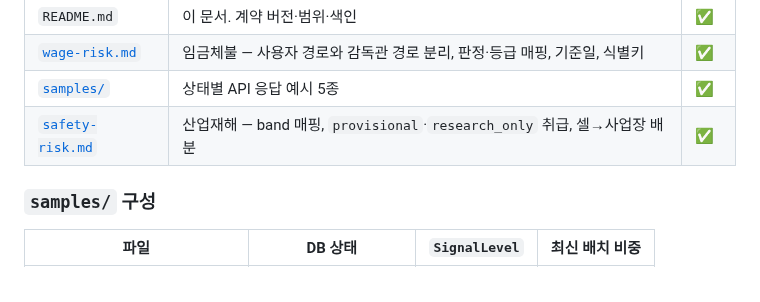
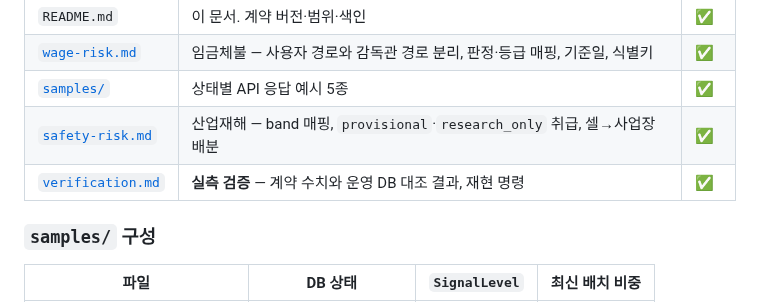
Before and after one commit to SeD-ShallweData/2nd_Side2026_Project, a Markdown page: docs/data-contract/README.md, the part around the change. Rendered like a GitHub page.

Commit message:
docs(data-contract): 실측 검증 문서 신설
운영 DB와 계약 수치를 대조한 결과를 기록. 불일치 0건.
판정/tier/밴드 합계가 batches 값과 일치함을 확인.
리뷰어가 같은 값을 얻을 수 있도록 재현 psql 명령 포함.

```diff
--- a/docs/data-contract/README.md
+++ b/docs/data-contract/README.md
@@ -41,6 +41,7 @@ ML 결과  →  DB 필드  →  API 응답  →  화면
 | [`wage-risk.md`](wage-risk.md) | 임금체불 — 사용자 경로와 감독관 경로 분리, 판정·등급 매핑, 기준일, 식별키 | ✅ |
 | [`samples/`](samples/) | 상태별 API 응답 예시 5종 | ✅ |
 | [`safety-risk.md`](safety-risk.md) | 산업재해 — band 매핑, `provisional`·`research_only` 취급, 셀→사업장 배분 | ✅ |
+| [`verification.md`](verification.md) | **실측 검증** — 계약 수치와 운영 DB 대조 결과, 재현 명령 | ✅ |
 
 ### `samples/` 구성
 
```
Also changed, not shown: docs/data-contract/verification.md (added, +185 -0 lines).
